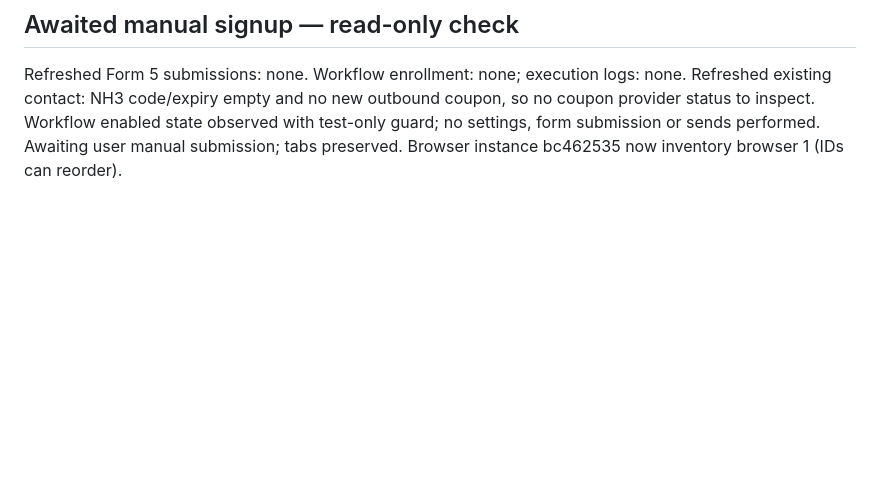
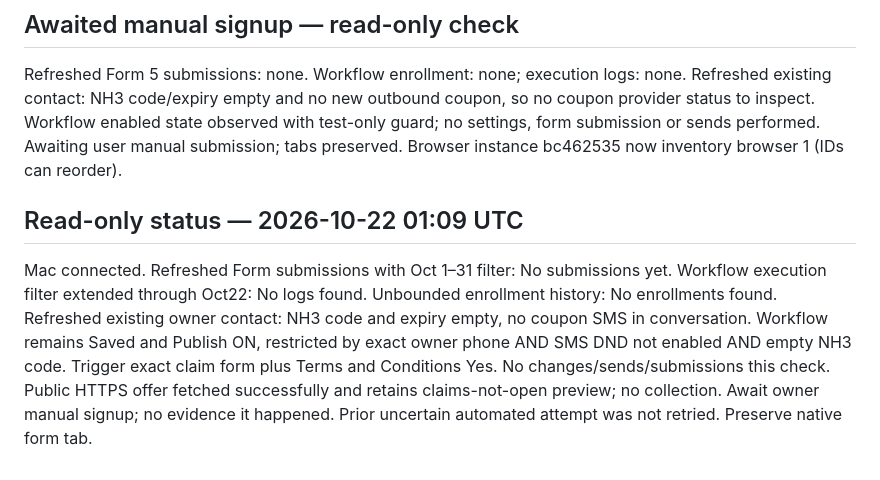
Before and after one commit to Ronnie-Nutrition/Nutritionhub-landing, a Markdown page: handoffs/NH-CONTROLLED-TEST-2026-10-21.md, the part around the change. Rendered like a GitHub page; blank space fills up the shorter version.

Commit message:
Record fresh guarded coupon test status

```diff
--- a/handoffs/NH-CONTROLLED-TEST-2026-10-21.md
+++ b/handoffs/NH-CONTROLLED-TEST-2026-10-21.md
@@ -41,3 +41,7 @@ Reconciled again: no submissions/enrollments, no coupon conversation entry, NH3
 
 ## Awaited manual signup — read-only check
 Refreshed Form 5 submissions: none. Workflow enrollment: none; execution logs: none. Refreshed existing contact: NH3 code/expiry empty and no new outbound coupon, so no coupon provider status to inspect. Workflow enabled state observed with test-only guard; no settings, form submission or sends performed. Awaiting user manual submission; tabs preserved. Browser instance bc462535 now inventory browser 1 (IDs can reorder).
+
+
+## Read-only status — 2026-10-22 01:09 UTC
+Mac connected. Refreshed Form submissions with Oct 1–31 filter: No submissions yet. Workflow execution filter extended through Oct22: No logs found. Unbounded enrollment history: No enrollments found. Refreshed existing owner contact: NH3 code and expiry empty, no coupon SMS in conversation. Workflow remains Saved and Publish ON, restricted by exact owner phone AND SMS DND not enabled AND empty NH3 code. Trigger exact claim form plus Terms and Conditions Yes. No changes/sends/submissions this check. Public HTTPS offer fetched successfully and retains claims-not-open preview; no collection. Await owner manual signup; no evidence it happened. Prior uncertain automated attempt was not retried. Preserve native form tab.
```
